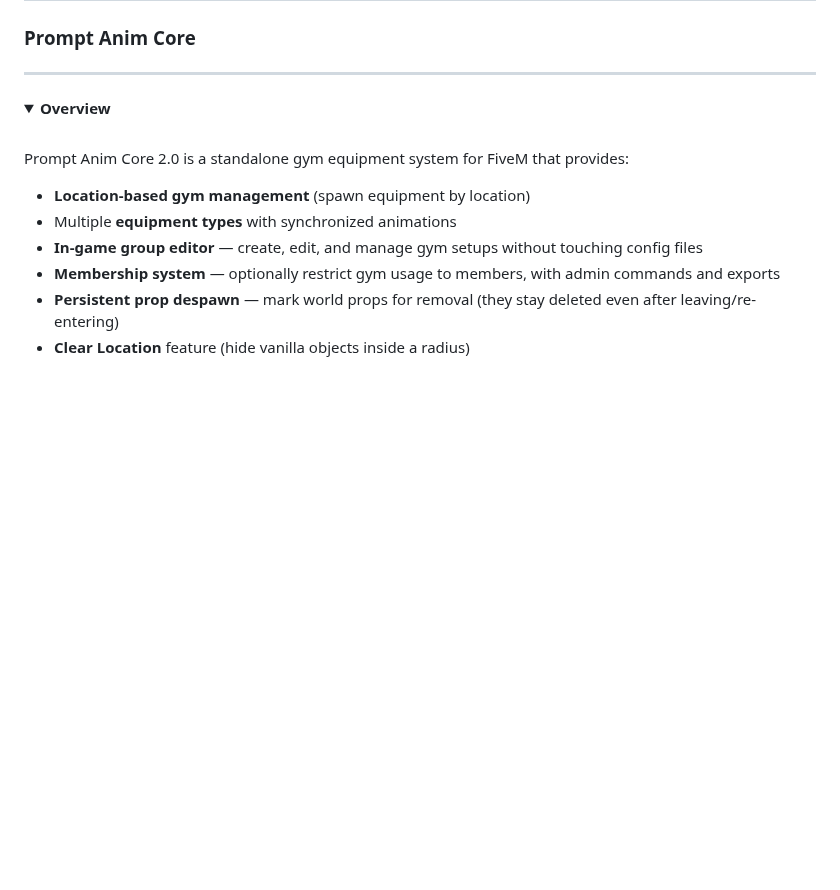
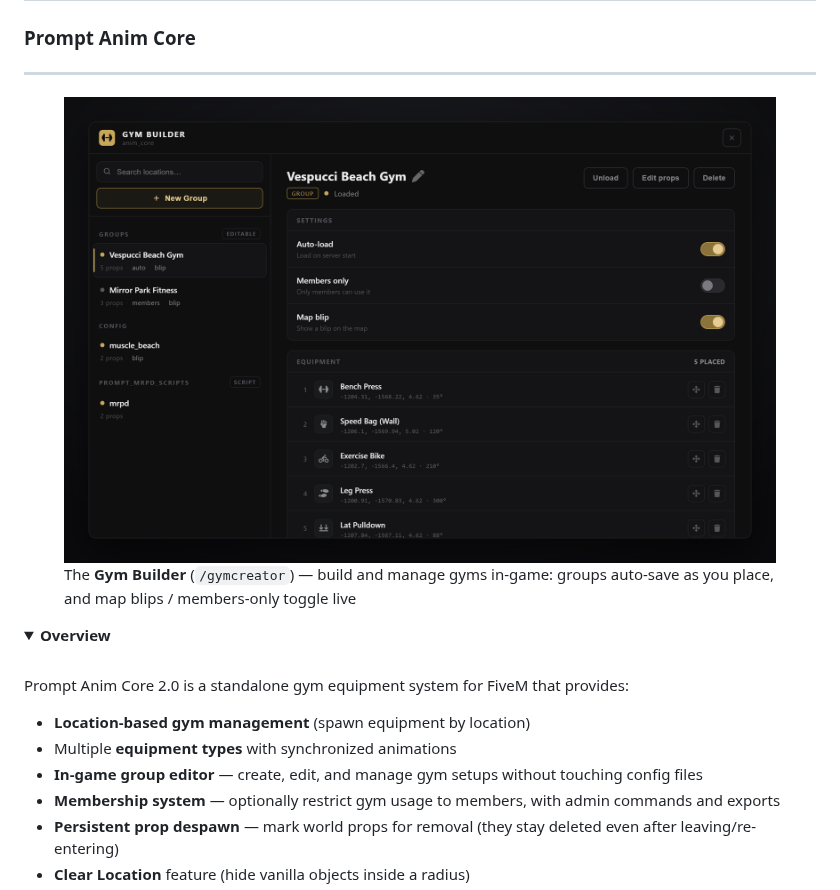
Before and after one commit to Prompt-Coder/prompt_studio-docs, a Markdown page: scripts/animations-core-2.0.md, the part around the change. Drawn GitHub-style; pictures changed too: .gitbook/assets/gym-builder.png (added); folded sections open; blank space fills up the shorter version.

Commit message:
docs(anim-core-2.0): add Gym Builder screenshot (hero)
Rendered from the shipping web_creator UI (real style.css/app.js) with sample
data — monochrome+gold panel showing groups/config/script locations, per-location
settings, and the placed-equipment list. Embedded as a hero figure under the title.

```diff
--- a/scripts/animations-core-2.0.md
+++ b/scripts/animations-core-2.0.md
@@ -8,6 +8,8 @@ icon: transporter-1
 ### Prompt Anim Core
 
 ***
+
+<figure><img src="../.gitbook/assets/gym-builder.png" alt="The Gym Builder panel (/gymcreator): groups, config and script locations in the sidebar, per-location settings, and the placed equipment list"><figcaption><p>The <strong>Gym Builder</strong> (<code>/gymcreator</code>) — build and manage gyms in-game: groups auto-save as you place, and map blips / members-only toggle live</p></figcaption></figure>
 
 <details>
 
```
